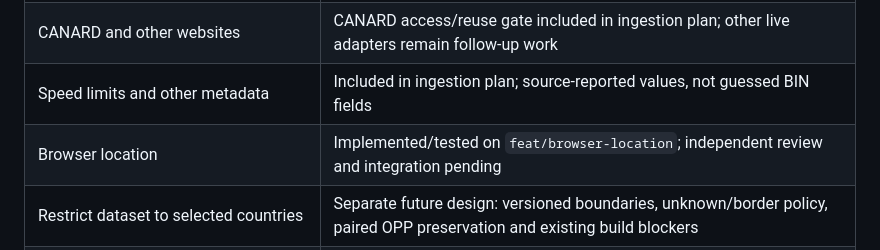
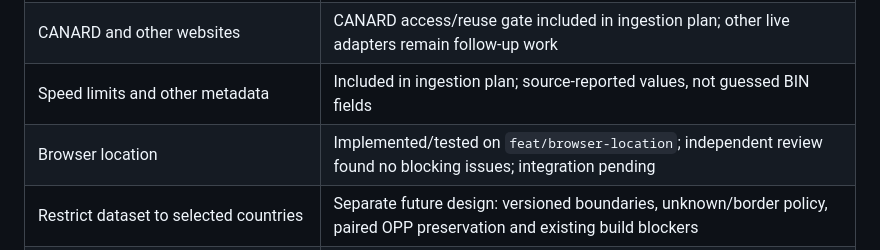
Before and after one commit to szkocot/mivue-trafficcam, a Markdown page: docs/roadmap.md, the part around the change. Drawn GitHub-style.

```diff
--- a/docs/roadmap.md
+++ b/docs/roadmap.md
@@ -79,7 +79,7 @@ Update `README.md` after every task, recording actual progress and limitations w
 | Automatic imports protecting manual edits/deletions | Approved design; [implementation plan](superpowers/plans/2026-09-20-source-ingestion.md) awaiting review |
 | CANARD and other websites | CANARD access/reuse gate included in ingestion plan; other live adapters remain follow-up work |
 | Speed limits and other metadata | Included in ingestion plan; source-reported values, not guessed BIN fields |
-| Browser location | Implemented/tested on `feat/browser-location`; independent review and integration pending |
+| Browser location | Implemented/tested on `feat/browser-location`; independent review found no blocking issues; integration pending |
 | Restrict dataset to selected countries | Separate future design: versioned boundaries, unknown/border policy, paired OPP preservation and existing build blockers |
 | GitHub Pages website | Static build exists; user authorized deployment after all work is complete and verified; configuration/publication still pending |
 | README, tests and own-risk warning | Required for every implementation task and release |
```
Also changed, not shown: docs/browser-verification.md (+2 -0 lines).
